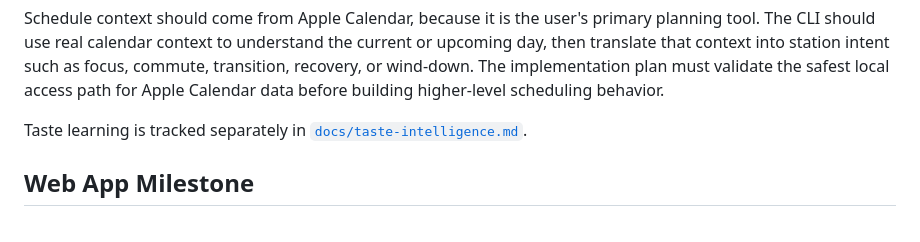
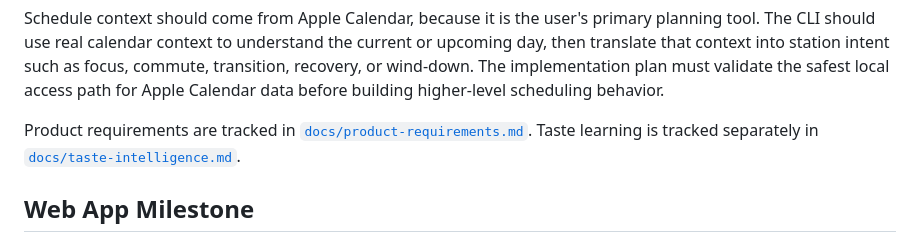
Before and after one commit to wyLeon/Pockedio, a Markdown page: docs/product-route.md, the part around the change. GitHub-like rendering.

Commit message:
Define core product requirements

```diff
--- a/docs/product-route.md
+++ b/docs/product-route.md
@@ -28,7 +28,7 @@ DJ voice output should use the Fish TTS model that is already installed locally.
 
 Schedule context should come from Apple Calendar, because it is the user's primary planning tool. The CLI should use real calendar context to understand the current or upcoming day, then translate that context into station intent such as focus, commute, transition, recovery, or wind-down. The implementation plan must validate the safest local access path for Apple Calendar data before building higher-level scheduling behavior.
 
-Taste learning is tracked separately in [`docs/taste-intelligence.md`](taste-intelligence.md).
+Product requirements are tracked in [`docs/product-requirements.md`](product-requirements.md). Taste learning is tracked separately in [`docs/taste-intelligence.md`](taste-intelligence.md).
 
 ## Web App Milestone
 
```
Also changed, not shown: docs/product-requirements.md (added, +95 -0 lines).
